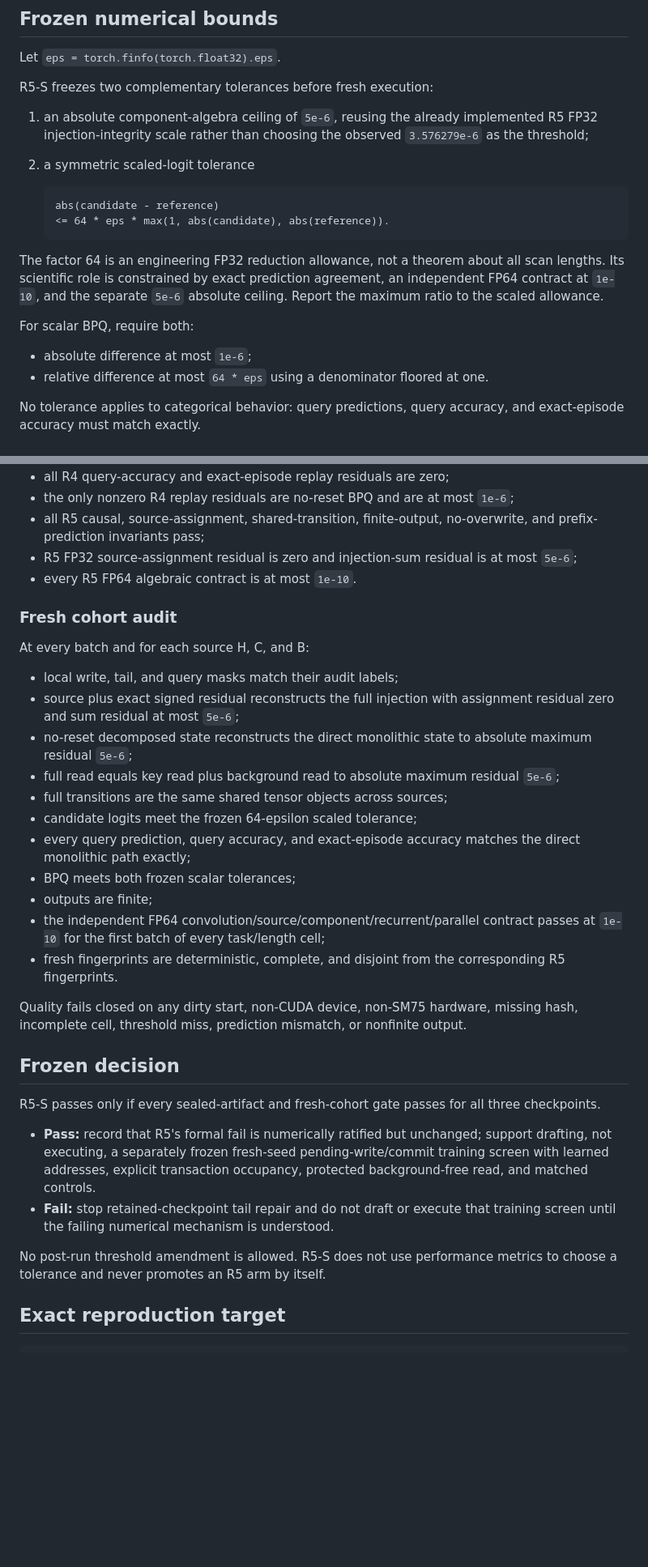
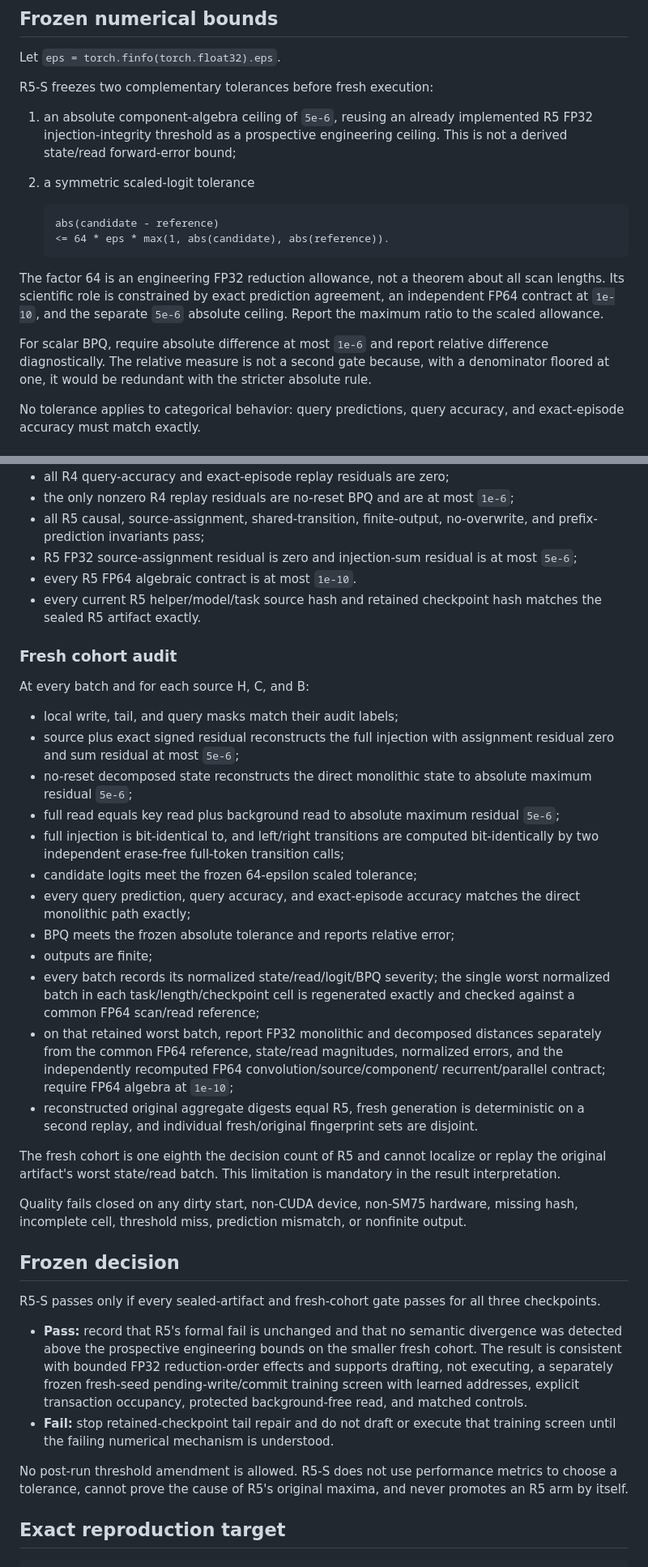
Before and after one commit to xSolumx/AI_Culture_Mind, a Markdown page: SSM-Models/hybrid_memory_v1_4/G15BR5S_NUMERICAL_RATIFICATION_PROTOCOL_2026-08-26.md, 2 parts joined by grey strips. Shown at 81% size. Rendered like a GitHub page; blank space fills up the shorter version.

Commit message:
Tighten the G15B-R5-S stability contract

````diff
--- a/SSM-Models/hybrid_memory_v1_4/G15BR5S_NUMERICAL_RATIFICATION_PROTOCOL_2026-08-26.md
+++ b/SSM-Models/hybrid_memory_v1_4/G15BR5S_NUMERICAL_RATIFICATION_PROTOCOL_2026-08-26.md
@@ -76,9 +81,9 @@ Let `eps = torch.finfo(torch.float32).eps`.
 
 R5-S freezes two complementary tolerances before fresh execution:
 
-1. an absolute component-algebra ceiling of `5e-6`, reusing the already
-   implemented R5 FP32 injection-integrity scale rather than choosing the
-   observed `3.576279e-6` as the threshold;
+1. an absolute component-algebra ceiling of `5e-6`, reusing an already
+   implemented R5 FP32 injection-integrity threshold as a prospective
+   engineering ceiling. This is not a derived state/read forward-error bound;
 2. a symmetric scaled-logit tolerance
 
    ```text
@@ -91,10 +96,10 @@ all scan lengths. Its scientific role is constrained by exact prediction
 agreement, an independent FP64 contract at `1e-10`, and the separate `5e-6`
 absolute ceiling. Report the maximum ratio to the scaled allowance.
 
-For scalar BPQ, require both:
-
-- absolute difference at most `1e-6`;
-- relative difference at most `64 * eps` using a denominator floored at one.
+For scalar BPQ, require absolute difference at most `1e-6` and report relative
+difference diagnostically. The relative measure is not a second gate because,
+with a denominator floored at one, it would be redundant with the stricter
+absolute rule.
 
 No tolerance applies to categorical behavior: query predictions, query
 accuracy, and exact-episode accuracy must match exactly.
@@ -114,6 +119,8 @@ accuracy, and exact-episode accuracy must match exactly.
 - R5 FP32 source-assignment residual is zero and injection-sum residual is at
   most `5e-6`;
 - every R5 FP64 algebraic contract is at most `1e-10`.
+- every current R5 helper/model/task source hash and retained checkpoint hash
+  matches the sealed R5 artifact exactly.
 
 ### Fresh cohort audit
 
@@ -126,16 +133,27 @@ At every batch and for each source H, C, and B:
   absolute maximum residual `5e-6`;
 - full read equals key read plus background read to absolute maximum residual
   `5e-6`;
-- full transitions are the same shared tensor objects across sources;
+- full injection is bit-identical to, and left/right transitions are computed
+  bit-identically by two independent erase-free full-token transition calls;
 - candidate logits meet the frozen 64-epsilon scaled tolerance;
 - every query prediction, query accuracy, and exact-episode accuracy matches
   the direct monolithic path exactly;
-- BPQ meets both frozen scalar tolerances;
+- BPQ meets the frozen absolute tolerance and reports relative error;
 - outputs are finite;
-- the independent FP64 convolution/source/component/recurrent/parallel
-  contract passes at `1e-10` for the first batch of every task/length cell;
-- fresh fingerprints are deterministic, complete, and disjoint from the
-  corresponding R5 fingerprints.
+- every batch records its normalized state/read/logit/BPQ severity; the single
+  worst normalized batch in each task/length/checkpoint cell is regenerated
+  exactly and checked against a common FP64 scan/read reference;
+- on that retained worst batch, report FP32 monolithic and decomposed distances
+  separately from the common FP64 reference, state/read magnitudes, normalized
+  errors, and the independently recomputed FP64 convolution/source/component/
+  recurrent/parallel contract; require FP64 algebra at `1e-10`;
+- reconstructed original aggregate digests equal R5, fresh generation is
+  deterministic on a second replay, and individual fresh/original fingerprint
+  sets are disjoint.
+
+The fresh cohort is one eighth the decision count of R5 and cannot localize or
+replay the original artifact's worst state/read batch. This limitation is
+mandatory in the result interpretation.
 
 Quality fails closed on any dirty start, non-CUDA device, non-SM75 hardware,
 missing hash, incomplete cell, threshold miss, prediction mismatch, or
@@ -146,16 +164,19 @@ nonfinite output.
 R5-S passes only if every sealed-artifact and fresh-cohort gate passes for all
 three checkpoints.
 
-- **Pass:** record that R5's formal fail is numerically ratified but unchanged;
-  support drafting, not executing, a separately frozen fresh-seed
-  pending-write/commit training screen with learned addresses, explicit
-  transaction occupancy, protected background-free read, and matched
-  controls.
+- **Pass:** record that R5's formal fail is unchanged and that no semantic
+  divergence was detected above the prospective engineering bounds on the
+  smaller fresh cohort. The result is consistent with bounded FP32
+  reduction-order effects and supports drafting, not executing, a separately
+  frozen fresh-seed pending-write/commit training screen with learned
+  addresses, explicit transaction occupancy, protected background-free read,
+  and matched controls.
 - **Fail:** stop retained-checkpoint tail repair and do not draft or execute
   that training screen until the failing numerical mechanism is understood.
 
 No post-run threshold amendment is allowed. R5-S does not use performance
-metrics to choose a tolerance and never promotes an R5 arm by itself.
+metrics to choose a tolerance, cannot prove the cause of R5's original maxima,
+and never promotes an R5 arm by itself.
 
 ## Exact reproduction target
 
````
Also changed, not shown: other parts of SSM-Models/hybrid_memory_v1_4/G15BR5S_NUMERICAL_RATIFICATION_PROTOCOL_2026-08-26.md (+11 -6 lines).
